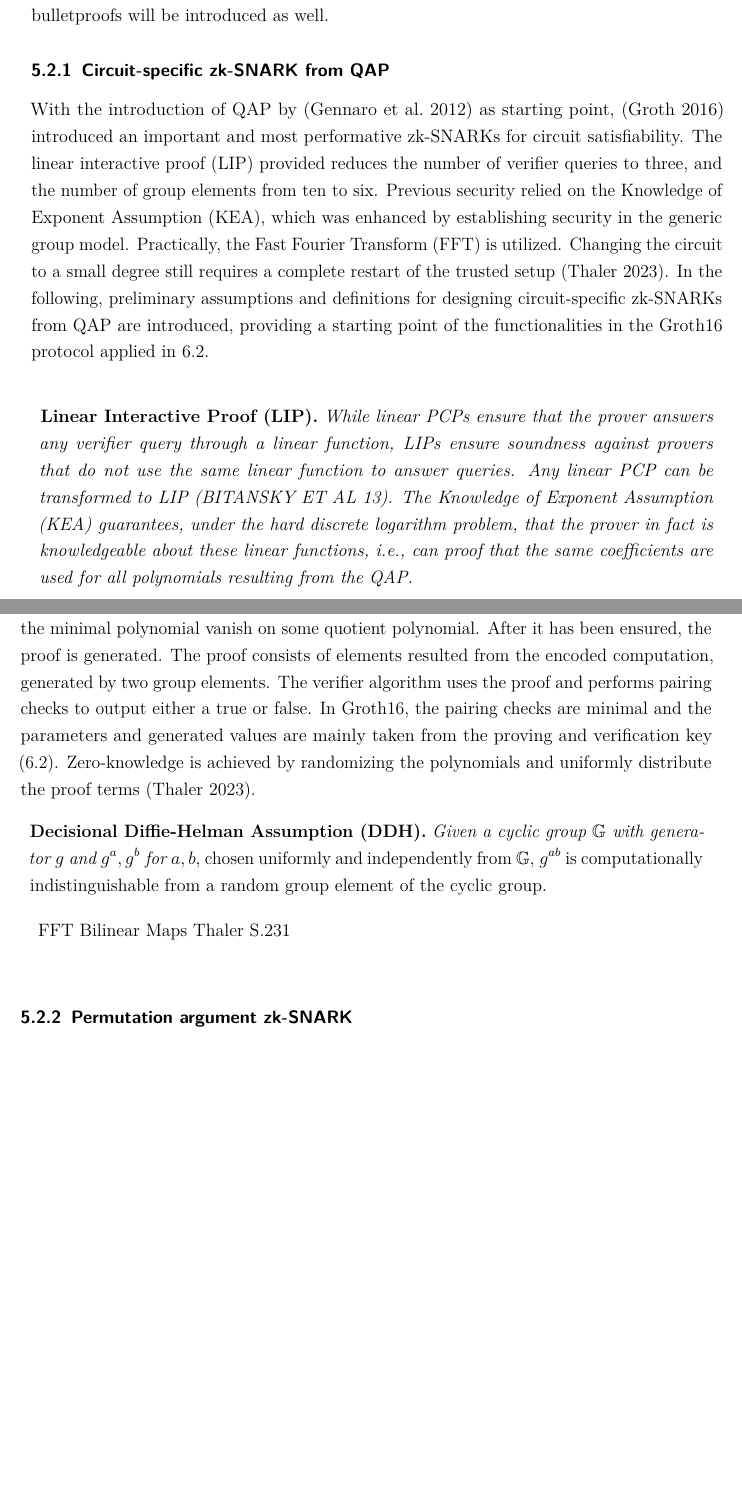
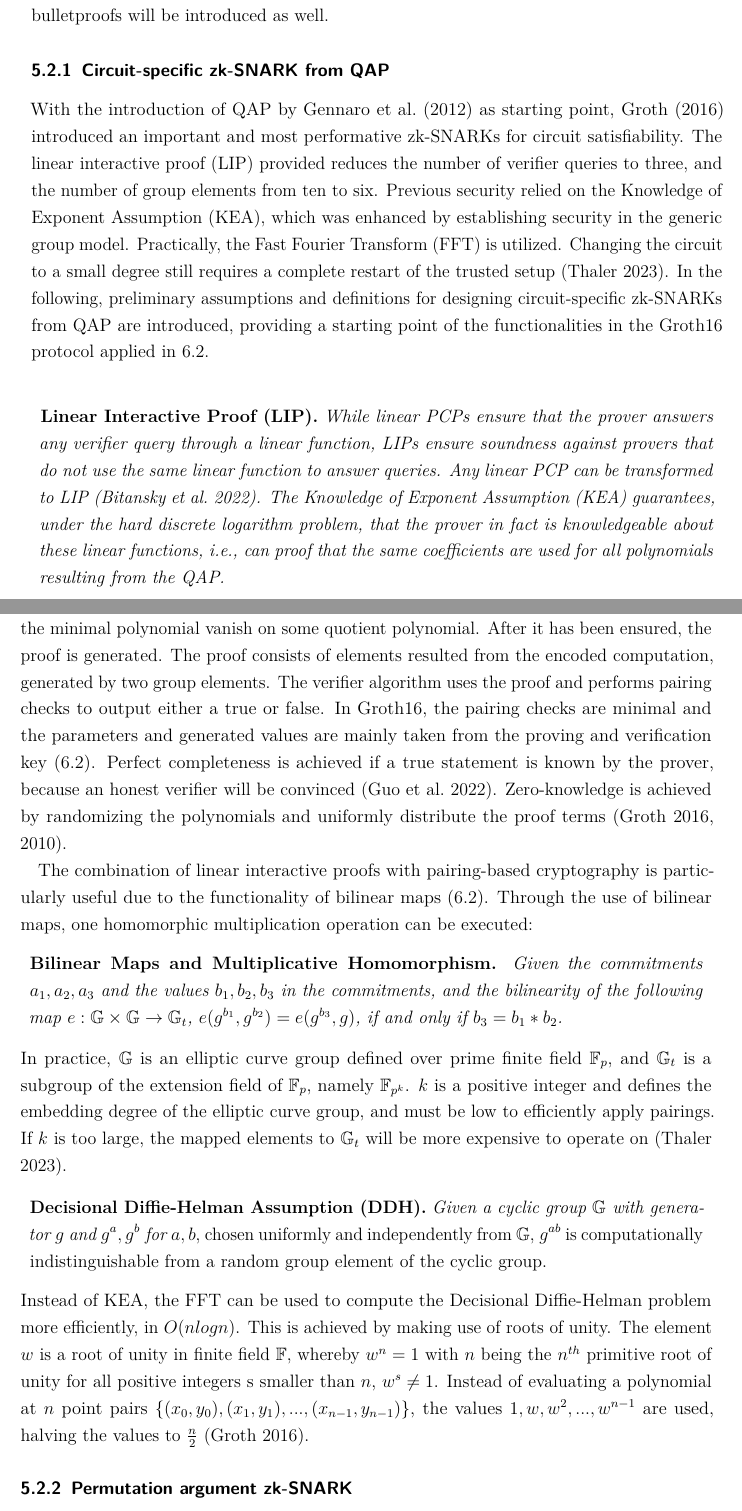
Before and after one commit to eleini/master-thesis-zkp-rapado, a LaTeX thesis (main.tex, which reads Chapters/6_zero_knowledge_proofs.tex): two parts of pages 34 and 35 of 87, joined at a grey line, cut so that both start at the same text, the shorter picture padded with empty space. Compiled offline with pdfLaTeX.

Commit message:
circuit specs snarks chapter finished

```diff
--- a/Chapters/6_zero_knowledge_proofs.tex
+++ b/Chapters/6_zero_knowledge_proofs.tex
@@ -155,47 +155,26 @@ NITULESCU, Anca. zk-SNARKs: A Gentle Introduction [https:
 \end{comment}
 
 \subsection{Circuit-specific zk-SNARK from QAP}
-With the introduction of QAP by \citep{GennaroLinPCP} as starting point, \citep{Groth2016OnTS} introduced an important and most performative zk-SNARKs for circuit satisfiability. The linear interactive proof (LIP) provided reduces the number of verifier queries to three, and the number of group elements from ten to six. Previous security relied on the Knowledge of Exponent Assumption (KEA), which was enhanced by establishing security in the generic group model. Practically, the Fast Fourier Transform (FFT) is utilized. Changing the circuit to a small degree still requires a complete restart of the trusted setup \citep{Thaler}. In the following, preliminary assumptions and definitions for designing circuit-specific zk-SNARKs from QAP are introduced, providing a starting point of the functionalities in the Groth16 protocol applied in 6.2.
+With the introduction of QAP by \citet{GennaroLinPCP} as starting point, \citet{Groth2016OnTS} introduced an important and most performative zk-SNARKs for circuit satisfiability. The linear interactive proof (LIP) provided reduces the number of verifier queries to three, and the number of group elements from ten to six. Previous security relied on the Knowledge of Exponent Assumption (KEA), which was enhanced by establishing security in the generic group model. Practically, the Fast Fourier Transform (FFT) is utilized. Changing the circuit to a small degree still requires a complete restart of the trusted setup \citep{Thaler}. In the following, preliminary assumptions and definitions for designing circuit-specific zk-SNARKs from QAP are introduced, providing a starting point of the functionalities in the Groth16 protocol applied in 6.2.
 
 \begin{align*}
-    \text{\parbox{450pt}{\textbf{Linear Interactive Proof (LIP).} \textit{While linear PCPs ensure that the prover answers any verifier query through a linear function, LIPs ensure soundness against provers that do not use the same linear function to answer queries. Any linear PCP can be transformed to LIP (BITANSKY ET AL 13). The Knowledge of Exponent Assumption (KEA) guarantees, under the hard discrete logarithm problem, that the prover in fact is knowledgeable about these linear functions, i.e., can proof that the same coefficients are used for all polynomials resulting from the QAP.}}}
+    \text{\parbox{450pt}{\textbf{Linear Interactive Proof (LIP).} \textit{While linear PCPs ensure that the prover answers any verifier query through a linear function, LIPs ensure soundness against provers that do not use the same linear function to answer queries. Any linear PCP can be transformed to LIP \citep{bitansky}. The Knowledge of Exponent Assumption (KEA) guarantees, under the hard discrete logarithm problem, that the prover in fact is knowledgeable about these linear functions, i.e., can proof that the same coefficients are used for all polynomials resulting from the QAP.}}}
 \end{align*}
 
 SNARKs from QAP consist of a generation algorithm, prover, and verifier \citep{Groth2016OnTS, Guo}BENAMARA, which are introduced informally.
-The generation algorithm executes the trusted setup by taking a random security parameter and the arithmetic circuit as input. The QAP is generated over a finite field, which forms the basis for the trusted setup run. With secret states and secret parameters not to be known by anyone and deleted after (toxic waste), the CRS is created as an output of the generation algorithm (for detailed structure, see 6.2). The prover algorithm uses the CRS and public statements to compute a witness, so that the target polynomial, i.e., result of encoded computation from QAP, and the minimal polynomial vanish on some quotient polynomial. After it has been ensured, the proof is generated. The proof consists of elements resulted from the encoded computation, generated by two group elements. The verifier algorithm uses the proof and performs pairing checks to output either a true or false. In Groth16, the pairing checks are minimal and the parameters and generated values are mainly taken from the proving and verification key (6.2). Zero-knowledge is achieved by randomizing the polynomials and uniformly distribute the proof terms \citep{Thaler}.
+The generation algorithm executes the trusted setup by taking a random security parameter and the arithmetic circuit as input. The QAP is generated over a finite field, which forms the basis for the trusted setup run. With secret states and parameters not to be known by anyone and deleted after (toxic waste), the CRS is created as an output of the generation algorithm (for detailed structure, see 6.2). The prover algorithm uses the CRS and public statements to compute a witness, so that the target polynomial, i.e., result of encoded computation from QAP, and the minimal polynomial vanish on some quotient polynomial. After it has been ensured, the proof is generated. The proof consists of elements resulted from the encoded computation, generated by two group elements. The verifier algorithm uses the proof and performs pairing checks to output either a true or false. In Groth16, the pairing checks are minimal and the parameters and generated values are mainly taken from the proving and verification key (6.2). Perfect completeness is achieved if a true statement is known by the prover, because an honest verifier will be convinced \citep{Guo}. Zero-knowledge is achieved by randomizing the polynomials and uniformly distribute the proof terms \citep{Groth2016OnTS, Groth2010ShortPN}.
+
+The combination of linear interactive proofs with pairing-based cryptography is particularly useful due to the functionality of bilinear maps (6.2). Through the use of bilinear maps, one homomorphic multiplication operation can be executed:
+\begin{align*}
+    \text{\parbox{450pt}{\textbf{Bilinear Maps and Multiplicative Homomorphism.} \textit{Given the commitments \(a_1, a_2, a_3\) and the values \(b_1, b_2, b_3\) in the commitments, and the bilinearity of the following map \begin{math}
+        e: \mathbb{G} \times \mathbb{G} \to \mathbb{G}_t
+    \end{math}, \(e(g^{b_1}, g^{b_2}) = e(g^{b_3}, g)\), if and only if \(b_3 = b_1 * b_2\).}}}
+\end{align*}
+In practice, \begin{math} \mathbb{G} \end{math} is an elliptic curve group defined over prime finite field \begin{math} \mathbb{F}_p \end{math}, and \begin{math} \mathbb{G}_t \end{math} is a subgroup of the extension field of \begin{math} \mathbb{F}_p \end{math}, namely \begin{math} \mathbb{F}_{p^k} \end{math}. \(k\) is a positive integer and defines the embedding degree of the elliptic curve group, and must be low to efficiently apply pairings. If \(k\) is too large, the mapped elements to \begin{math} \mathbb{G}_t \end{math} will be more expensive to operate on \citep{Thaler}.
 \begin{align*}
     \text{\parbox{450pt}{\textbf{Decisional Diffie-Helman Assumption (DDH).} \textit{Given a cyclic group \begin{math}\mathbb{G}\end{math} with generator \(g\) and \(g^a, g^b\) for \(a, b\)}, chosen uniformly and independently from \begin{math}\mathbb{G}\end{math}, \(g^{ab}\) is computationally indistinguishable from a random group element of the cyclic group.}}
 \end{align*}
-
-FFT
-Bilinear Maps Thaler S.231
-
-\begin{comment}
-
-3.FFT def
-4. generic group model
-5. gen, prove and ver algorithm from QAP
-
-
-
-- implementation of zero-knowledge argument systems was not possible until very recently, with advances in blockchain technology
-- Linear PCP and pairing based cryptography
-- - Luong and Park easy Intro
-- Yang Yang et al: Intro Groth16, R1C1, QAP easy examples
-
-1) definitions:
-- FFT, KEA knowledge of exponent assumption
-
-- trusted setup, CRS, toxic waste:
-
-
-- Elliptic Curve Pairing: - Benamara: ECs and pairings source
-
-2)main functionalities: Gro16 paper also
-- trusted setup, proof and verify-->BENAMARA, Guo et al: QAP, Bilinear Maps, R1CS theory
-
-- performance enhancements by Groth\& Maller 2017, Lipmaa 2019 and Kim Lee Oh 2020 as the newest contribution with only one single verification
-\end{comment}
+Instead of KEA, the FFT can be used to compute the Decisional Diffie-Helman problem more efficiently, in \(O(nlogn)\). This is achieved by making use of roots of unity. The element \(w\) is a root of unity in finite field \begin{math} \mathbb{F}\end{math}, whereby \(w^n = 1\) with \(n\) being the \(n^{th}\) primitive root of unity for all positive integers s smaller than \(n\), \(w^s \neq 1 \). Instead of evaluating a polynomial at \(n\) point pairs \(\{(x_0,y_0), (x_1,y_1), ..., (x_{n-1}, y_{n-1})\}\), the values \(1, w, w^2, ..., w^{n-1}\) are used, halving the values to \(\frac{n}{2}\) \citep{Groth2016OnTS}.
 
 \subsection{Permutation argument zk-SNARK}
 \textit{Permutations over Lagrange-bases for Oecumenical Non-interactive Arguments of Knowledge} (PLONK) is a zk-SNARK with a universal trusted set-up, which produces a \textit{structured reference string} (SRS). The SRS is of size \(d\), used for circuits of up to \(\leq d\) gates. This universal SNARK has fully succinct verification and low prover run time \citep{PLONKcryptoeprint:2019/953}, compared to its predecessor Sonic \citep{SONIC10.1145/3319535.3339817}, which was the first universal and fully succinct SNARK. PLONK is based on constant round polynomial IOP and uses the polynomial commitment scheme based on \citet{Kate2010ConstantSizeCT}. It is presented as a non-interactive protocol, obtained through Fiat-Shamir transformation \citep{PLONKcryptoeprint:2019/953}. The trusted setup is universal and updatable: it can be used for the entire scheme and does not have to be produced for every problem (circuit), e.g., in Groth16. Also, the Kate commitment scheme can be replaced by any other polynomial commitment scheme, e.g., FRI (see chapter 5.2.3).
```
Also changed, not shown: Literature/sources.bib (+18 -0 lines), Chapters/6_zero_knowledge_proofs.tex (6 more changed lines).
